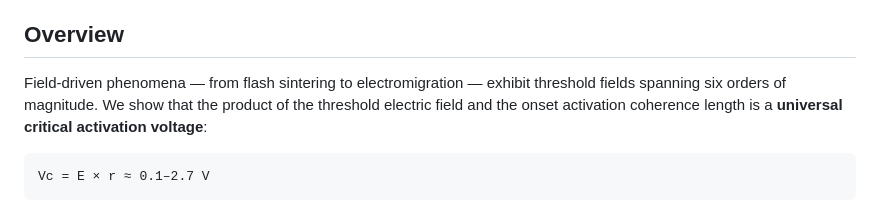
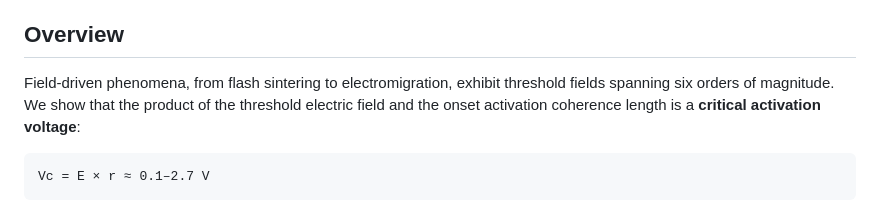
Before and after one commit to ricfulop/critical-activation-voltage-repo, a Markdown page: README.md, the part around the change. Rendered like a GitHub page.

Commit message:
Clarify critical activation voltage description
Refined the description of critical activation voltage in the overview section.

````diff
--- a/README.md
+++ b/README.md
@@ -9,7 +9,7 @@ Data, analysis code, and figures accompanying:
 
 ## Overview
 
-Field-driven phenomena — from flash sintering to electromigration — exhibit threshold fields spanning six orders of magnitude. We show that the product of the threshold electric field and the onset activation coherence length is a **universal critical activation voltage**:
+Field-driven phenomena, from flash sintering to electromigration, exhibit threshold fields spanning six orders of magnitude. We show that the product of the threshold electric field and the onset activation coherence length is a **critical activation voltage**:
 
 ```
 Vc = E × r ≈ 0.1–2.7 V
````
